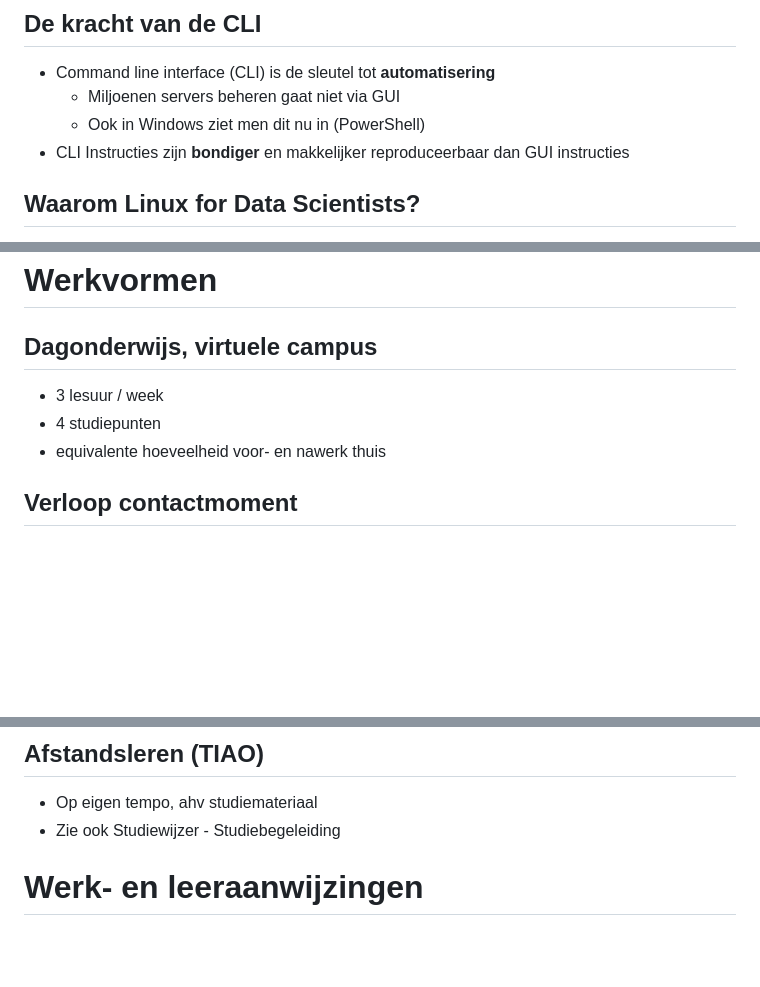
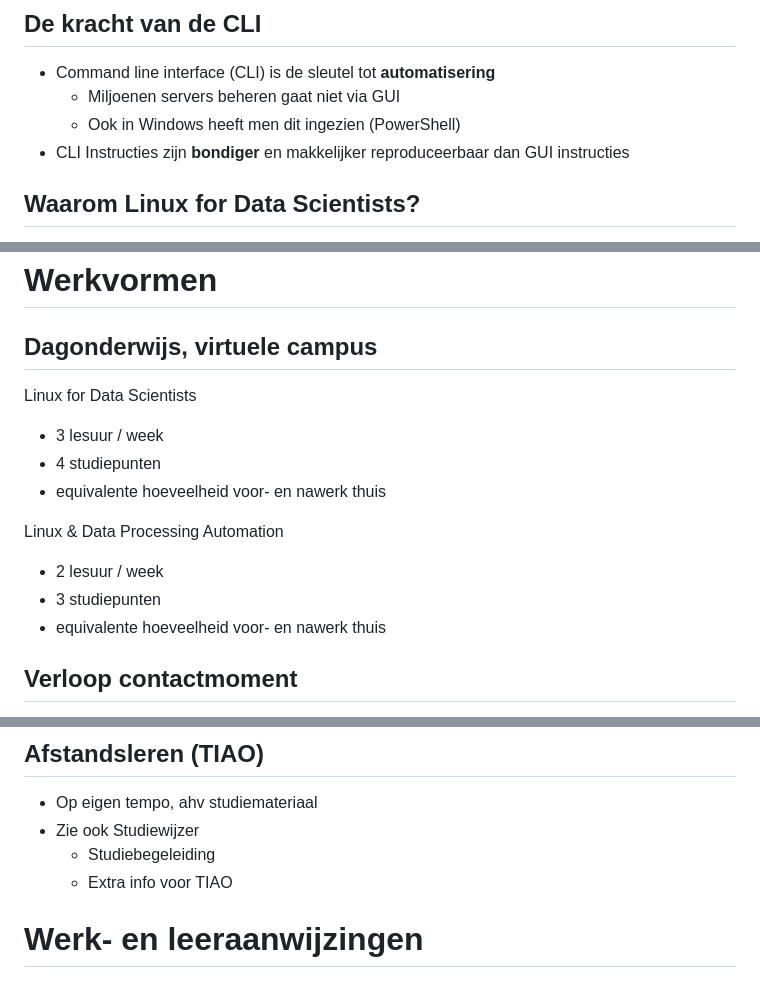
Before and after one commit to HoGentTIN/linux-slides, a Markdown page: 00-datalinux-intro.md, 3 parts joined by grey strips. GitHub-like rendering; blank space fills up the shorter version.

```diff
--- a/00-datalinux-intro.md
+++ b/00-datalinux-intro.md
@@ -68,7 +68,7 @@ Contactinfo - zie verder/studiewijzer
 
 - Command line interface (CLI) is de sleutel tot **automatisering**
     - Miljoenen servers beheren gaat niet via GUI
-    - Ook in Windows ziet men dit nu in (PowerShell)
+    - Ook in Windows heeft men dit ingezien (PowerShell)
 - CLI Instructies zijn **bondiger** en makkelijker reproduceerbaar dan GUI instructies
 
 ## Waarom Linux for Data Scientists?
@@ -113,8 +114,16 @@ Contactinfo - zie verder/studiewijzer
 
 ## Dagonderwijs, virtuele campus
 
+Linux for Data Scientists
+
 - 3 lesuur / week
 - 4 studiepunten
+- equivalente hoeveelheid voor- en nawerk thuis
+
+Linux & Data Processing Automation
+
+- 2 lesuur / week
+- 3 studiepunten
 - equivalente hoeveelheid voor- en nawerk thuis
 
 ## Verloop contactmoment
@@ -134,7 +143,9 @@ Contactinfo - zie verder/studiewijzer
 ## Afstandsleren (TIAO)
 
 - Op eigen tempo, ahv studiemateriaal
-- Zie ook Studiewijzer - Studiebegeleiding
+- Zie ook Studiewijzer
+    - Studiebegeleiding
+    - Extra info voor TIAO
 
 # Werk- en leeraanwijzingen
 
```
Also changed, not shown: other parts of 00-datalinux-intro.md (+13 -6 lines).
